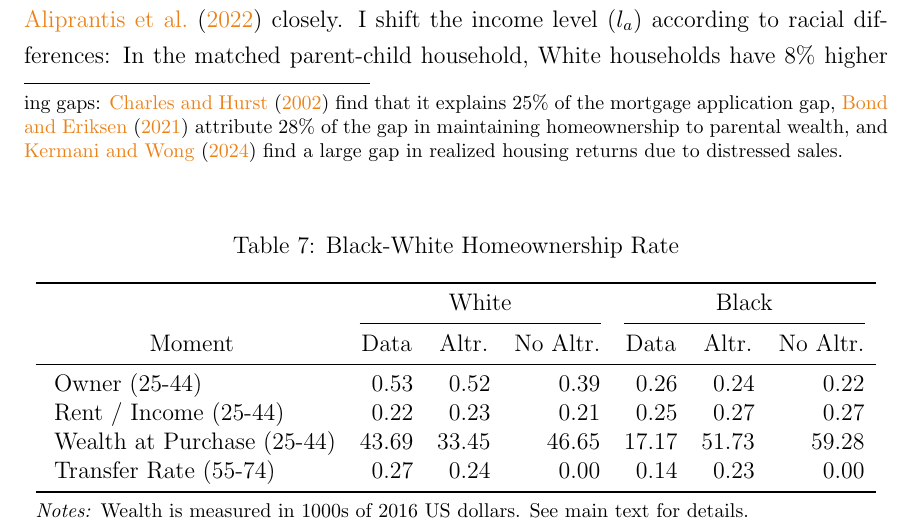
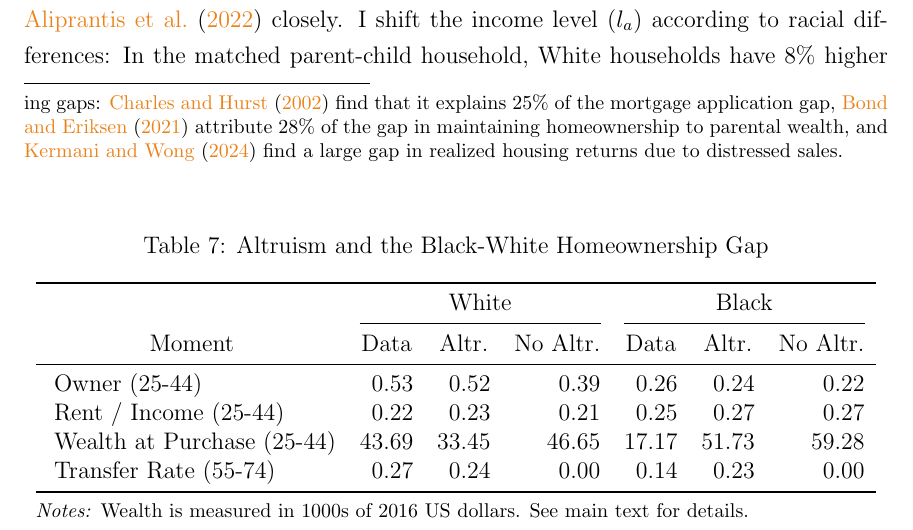
Before and after one commit to eirikbrandsaas/HomeownershipBankMomDad.jl, a LaTeX paper (docs/Homeownership_BankOfMomAndDad.tex): part of page 35 of 65, cut so that both start at the same text. Compiled offline with pdfLaTeX.

Commit message:
Improve table titile

```diff
--- a/docs/Homeownership_BankOfMomAndDad.tex
+++ b/docs/Homeownership_BankOfMomAndDad.tex
@@ -640,7 +640,7 @@ One natural application of this framework is to quantify how much of the Black-W
 \begin{threeparttable}[tb]
 				\singlespacing
 		%			\footnotesize
-		\caption{Black-White Homeownership Rate}\label{tab:BW_table}
+		\caption{Altruism and the Black-White Homeownership Gap}\label{tab:BW_table}
 		\input{../tabfig/postest/BW_mostrecent.tex}
 		\footnotesize
 		\textit{Notes:} Wealth is measured in 1000s of 2016 US dollars. See main text for details.
```
Also changed, not shown: docs/Homeownership_BankOfMomAndDad.pdf.
